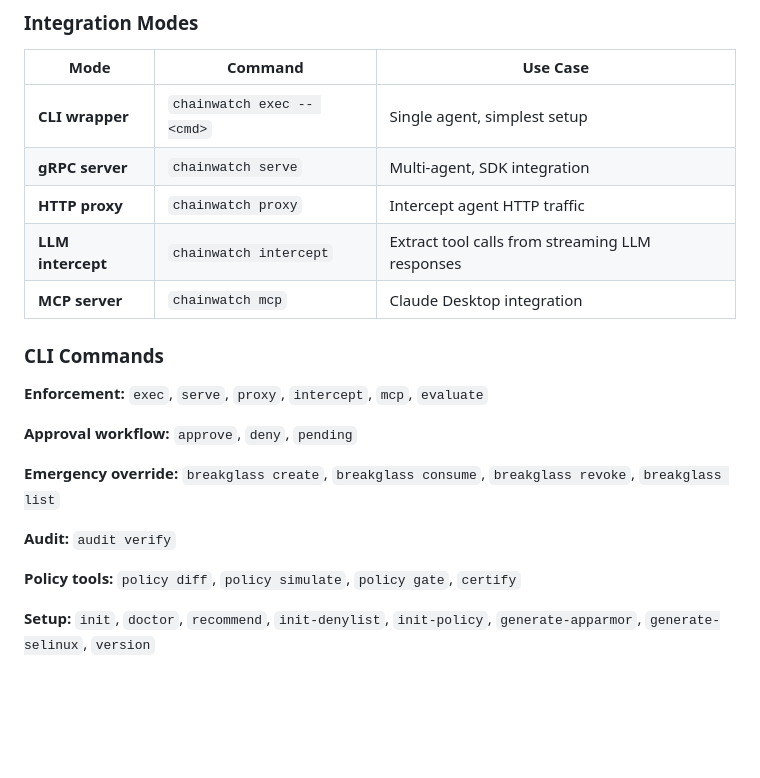
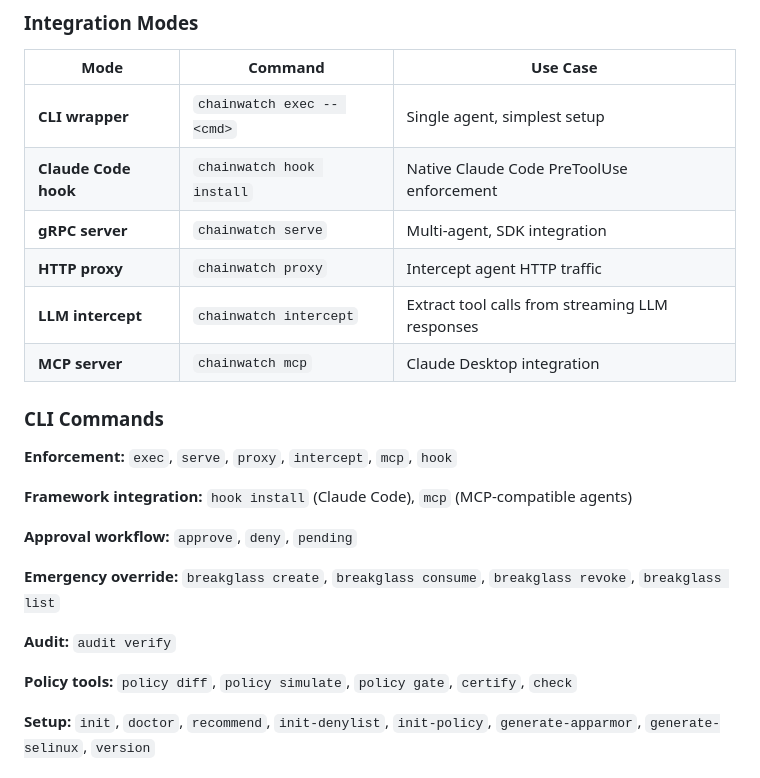
Before and after one commit to ppiankov/chainwatch, a Markdown page: README.md, the part around one of its changes. Rendered like a GitHub page; blank space fills up the shorter version.

```diff
--- a/README.md
+++ b/README.md
@@ -169,6 +175,7 @@ Agent ──► chainwatch ──► Tool
 | Mode | Command | Use Case |
 |------|---------|----------|
 | **CLI wrapper** | `chainwatch exec -- <cmd>` | Single agent, simplest setup |
+| **Claude Code hook** | `chainwatch hook install` | Native Claude Code PreToolUse enforcement |
 | **gRPC server** | `chainwatch serve` | Multi-agent, SDK integration |
 | **HTTP proxy** | `chainwatch proxy` | Intercept agent HTTP traffic |
 | **LLM intercept** | `chainwatch intercept` | Extract tool calls from streaming LLM responses |
@@ -176,7 +183,9 @@ Agent ──► chainwatch ──► Tool
 
 ### CLI Commands
 
-**Enforcement:** `exec`, `serve`, `proxy`, `intercept`, `mcp`, `evaluate`
+**Enforcement:** `exec`, `serve`, `proxy`, `intercept`, `mcp`, `hook`
+
+**Framework integration:** `hook install` (Claude Code), `mcp` (MCP-compatible agents)
 
 **Approval workflow:** `approve`, `deny`, `pending`
 
@@ -184,7 +193,7 @@ Agent ──► chainwatch ──► Tool
 
 **Audit:** `audit verify`
 
-**Policy tools:** `policy diff`, `policy simulate`, `policy gate`, `certify`
+**Policy tools:** `policy diff`, `policy simulate`, `policy gate`, `certify`, `check`
 
 **Setup:** `init`, `doctor`, `recommend`, `init-denylist`, `init-policy`, `generate-apparmor`, `generate-selinux`, `version`
 
```
Also changed, not shown: other parts of README.md (+41 -0 lines).
